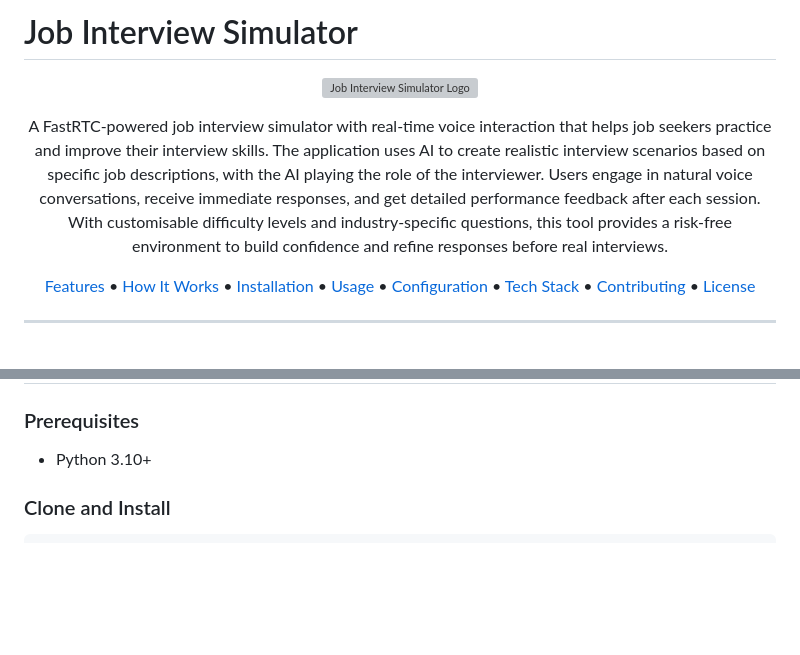
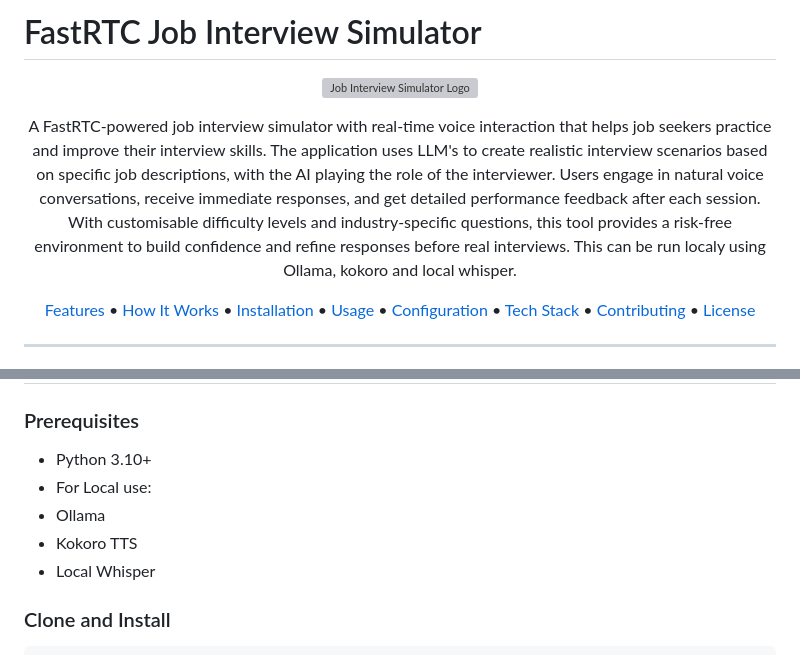
Before and after one commit to dwain-barnes/fastrtc-job-interview-simulator, a Markdown page: README.md, 2 parts joined by grey strips. Drawn GitHub-style; blank space fills up the shorter version; grey boxes are pictures that could not be loaded.

````diff
--- a/README.md
+++ b/README.md
@@ -1,11 +1,11 @@
-# Job Interview Simulator
+# FastRTC Job Interview Simulator
 
 <p align="center">
   <img src="https://placeholder-for-logo.com/job-interview-simulator-logo.png" alt="Job Interview Simulator Logo" width="200"/>
 </p>
 
 <p align="center">
-  A FastRTC-powered job interview simulator with real-time voice interaction that helps job seekers practice and improve their interview skills. The application uses AI to create realistic interview scenarios based on specific job descriptions, with the AI playing the role of the interviewer. Users engage in natural voice conversations, receive immediate responses, and get detailed performance feedback after each session. With customisable difficulty levels and industry-specific questions, this tool provides a risk-free environment to build confidence and refine responses before real interviews.
+  A FastRTC-powered job interview simulator with real-time voice interaction that helps job seekers practice and improve their interview skills. The application uses LLM's to create realistic interview scenarios based on specific job descriptions, with the AI playing the role of the interviewer. Users engage in natural voice conversations, receive immediate responses, and get detailed performance feedback after each session. With customisable difficulty levels and industry-specific questions, this tool provides a risk-free environment to build confidence and refine responses before real interviews. This can be run localy using Ollama, kokoro and local whisper.
 </p>
 
 <p align="center">
@@ -51,7 +51,10 @@ Job Interview Simulator uses WebRTC for real-time voice communication and AI lan
 ### Prerequisites
 
 - Python 3.10+
-
+- For Local use:
+- Ollama
+- Kokoro TTS
+- Local Whisper
 ### Clone and Install
 
 ```bash
````
